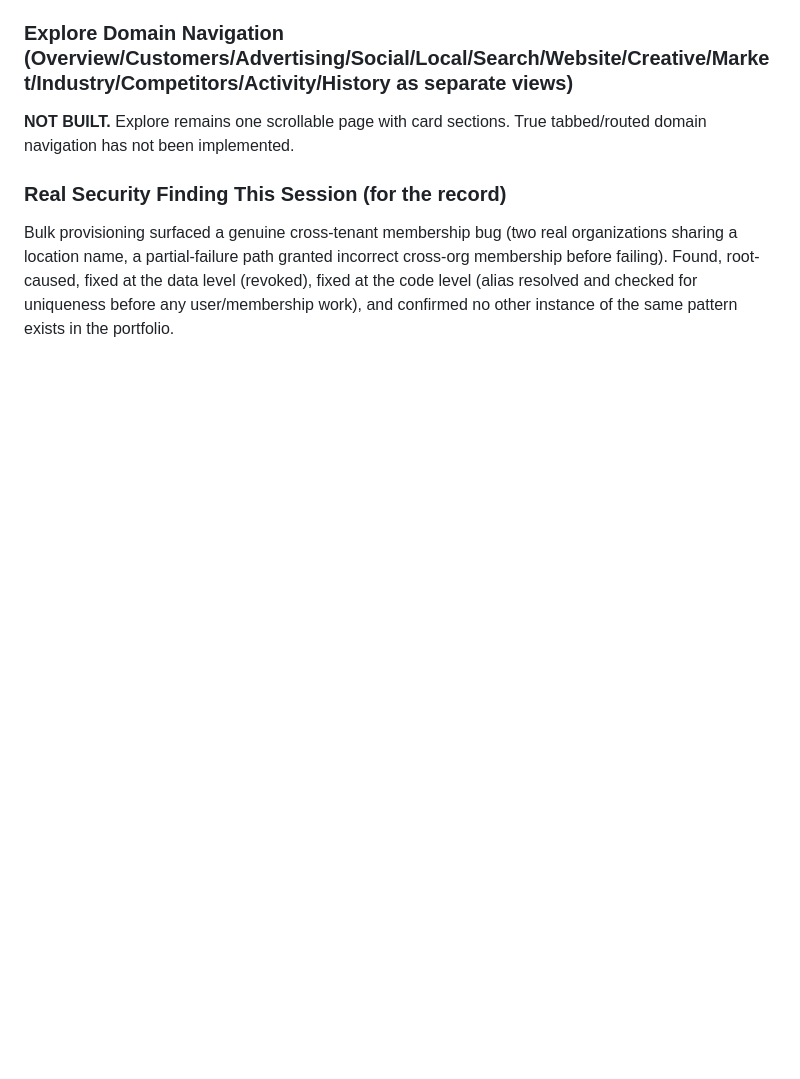
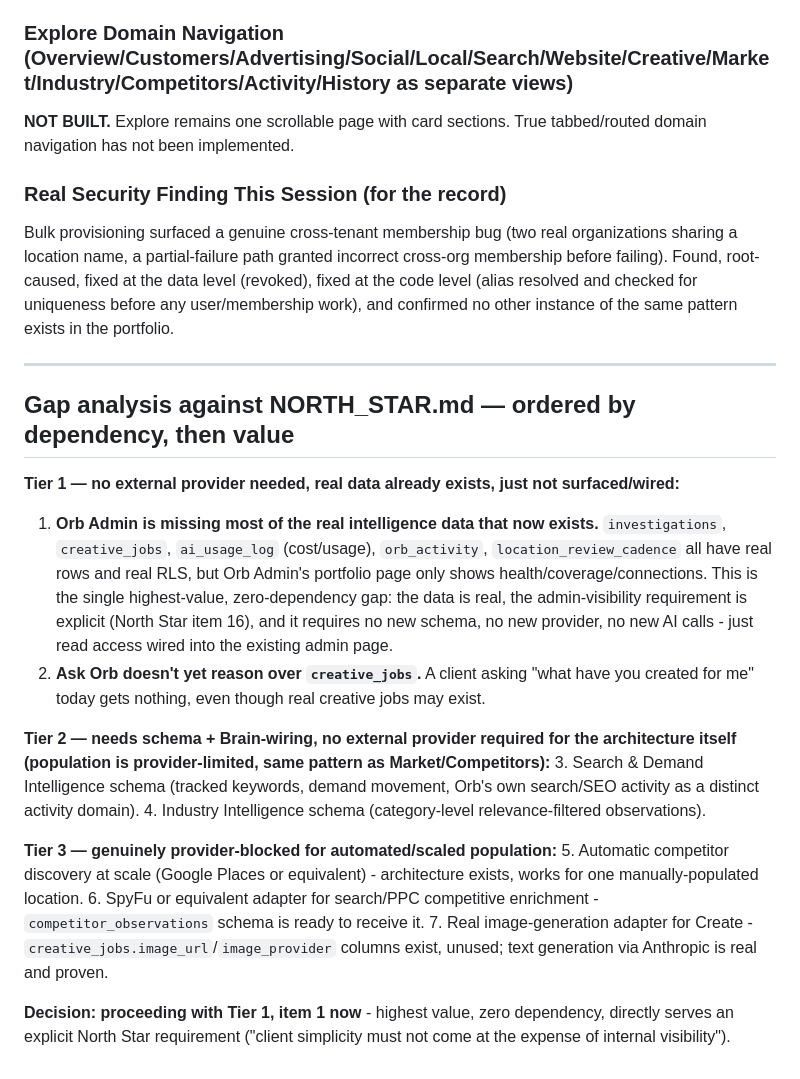
Before and after one commit to ORB-Global/Intelligence-, a Markdown page: BUILD_STATUS.md, the part around the change. Drawn GitHub-style; blank space fills up the shorter version.

```diff
--- a/BUILD_STATUS.md
+++ b/BUILD_STATUS.md
@@ -107,3 +107,22 @@ The deterministic chain (detect -> investigate -> recheck -> remember) is real a
 
 ### Real Security Finding This Session (for the record)
 Bulk provisioning surfaced a genuine cross-tenant membership bug (two real organizations sharing a location name, a partial-failure path granted incorrect cross-org membership before failing). Found, root-caused, fixed at the data level (revoked), fixed at the code level (alias resolved and checked for uniqueness before any user/membership work), and confirmed no other instance of the same pattern exists in the portfolio.
+
+---
+
+## Gap analysis against NORTH_STAR.md — ordered by dependency, then value
+
+**Tier 1 — no external provider needed, real data already exists, just not surfaced/wired:**
+1. **Orb Admin is missing most of the real intelligence data that now exists.** `investigations`, `creative_jobs`, `ai_usage_log` (cost/usage), `orb_activity`, `location_review_cadence` all have real rows and real RLS, but Orb Admin's portfolio page only shows health/coverage/connections. This is the single highest-value, zero-dependency gap: the data is real, the admin-visibility requirement is explicit (North Star item 16), and it requires no new schema, no new provider, no new AI calls - just read access wired into the existing admin page.
+2. **Ask Orb doesn't yet reason over `creative_jobs`.** A client asking "what have you created for me" today gets nothing, even though real creative jobs may exist.
+
+**Tier 2 — needs schema + Brain-wiring, no external provider required for the architecture itself (population is provider-limited, same pattern as Market/Competitors):**
+3. Search & Demand Intelligence schema (tracked keywords, demand movement, Orb's own search/SEO activity as a distinct activity domain).
+4. Industry Intelligence schema (category-level relevance-filtered observations).
+
+**Tier 3 — genuinely provider-blocked for automated/scaled population:**
+5. Automatic competitor discovery at scale (Google Places or equivalent) - architecture exists, works for one manually-populated location.
+6. SpyFu or equivalent adapter for search/PPC competitive enrichment - `competitor_observations` schema is ready to receive it.
+7. Real image-generation adapter for Create - `creative_jobs.image_url`/`image_provider` columns exist, unused; text generation via Anthropic is real and proven.
+
+**Decision: proceeding with Tier 1, item 1 now** - highest value, zero dependency, directly serves an explicit North Star requirement ("client simplicity must not come at the expense of internal visibility").
```
Also changed, not shown: NORTH_STAR.md (added, +23 -0 lines).
